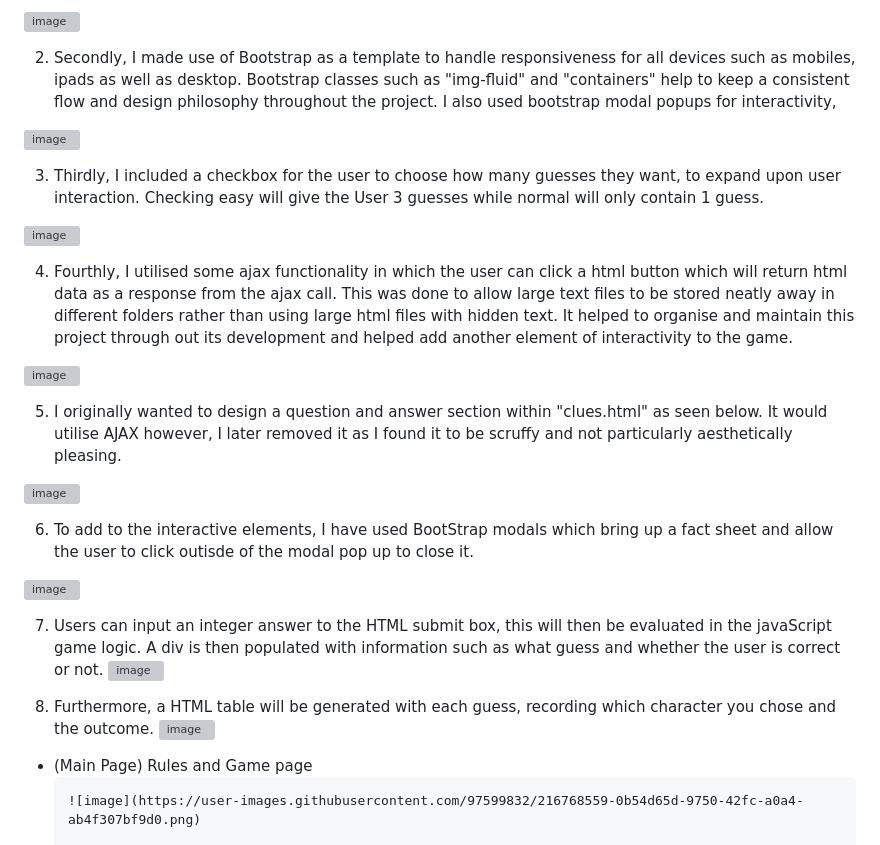
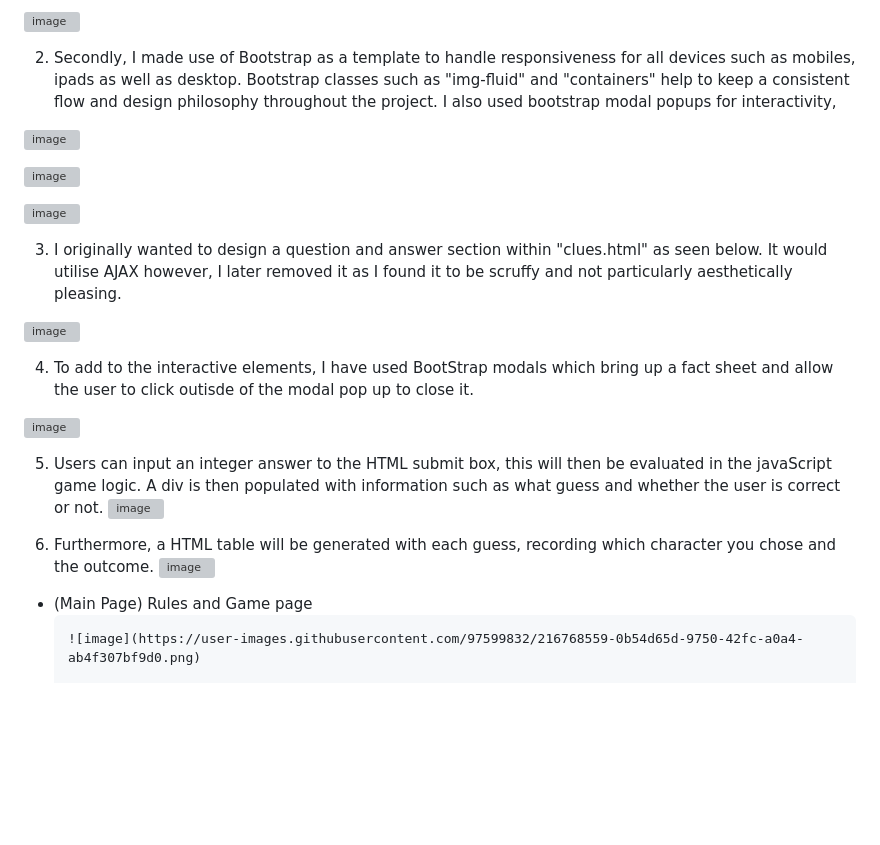
Before and after one commit to JackAlexanderClark/mystery-guessing-game, a Markdown page: README.md, the part around the change. Rendered like a GitHub page; blank space fills up the shorter version; grey boxes are pictures that could not be loaded.

```diff
--- a/README.md
+++ b/README.md
@@ -52,26 +52,22 @@
 
 ![image](https://user-images.githubusercontent.com/97599832/214308690-cb8c9eec-51de-425d-9d3e-dbaa3266a2d5.png)
 
-3. Thirdly, I included a checkbox for the user to choose how many guesses they want, to expand upon user interaction. Checking easy will give the User 3 guesses while normal will only contain 1 guess.
-
 ![image](https://user-images.githubusercontent.com/97599832/226474497-86996bae-8c89-42a8-a7da-2c7ff0f2e26e.png)
-
-4. Fourthly, I utilised some ajax functionality in which the user can click a html button which will return html data as a response from the ajax call. This was done to allow large text files to be stored neatly away in different folders rather than using large html files with hidden text. It helped to organise and maintain this project through out its development and helped add another element of interactivity to the game.
 
 ![image](https://user-images.githubusercontent.com/97599832/214308934-2e2cc5f3-5ba2-4fb0-8359-e2f02304f197.png)
 
-5. I originally wanted to design a question and answer section within "clues.html" as seen below. It would utilise AJAX however, I later removed it as I found it to be scruffy and not particularly aesthetically pleasing.
+3. I originally wanted to design a question and answer section within "clues.html" as seen below. It would utilise AJAX however, I later removed it as I found it to be scruffy and not particularly aesthetically pleasing.
 
 ![image](https://user-images.githubusercontent.com/97599832/220933440-1cde1ac4-cfa7-4d6c-b0ba-e79ecd241db3.png)
 
-6. To add to the interactive elements, I have used BootStrap modals which bring up a fact sheet and allow the user to click outisde of the modal pop up to close it.
+4. To add to the interactive elements, I have used BootStrap modals which bring up a fact sheet and allow the user to click outisde of the modal pop up to close it.
 
 ![image](https://user-images.githubusercontent.com/97599832/226204335-89deab70-9957-4d4d-856f-937046f73935.png)
 
-7. Users can input an integer answer to the HTML submit box, this will then be evaluated in the javaScript game logic. A div is then populated with information such as what guess and whether the user is correct or not.
+5. Users can input an integer answer to the HTML submit box, this will then be evaluated in the javaScript game logic. A div is then populated with information such as what guess and whether the user is correct or not.
 ![image](https://user-images.githubusercontent.com/97599832/226471550-0550ce89-d2af-4e3d-9517-defe0f87ebc1.png)
 
-8. Furthermore, a HTML table will be generated with each guess, recording which character you chose and the outcome.
+6. Furthermore, a HTML table will be generated with each guess, recording which character you chose and the outcome.
 ![image](https://user-images.githubusercontent.com/97599832/226471914-9579d0ce-5c4c-49e3-847b-b7a7c1a7127b.png)
 
 <ul>
```
